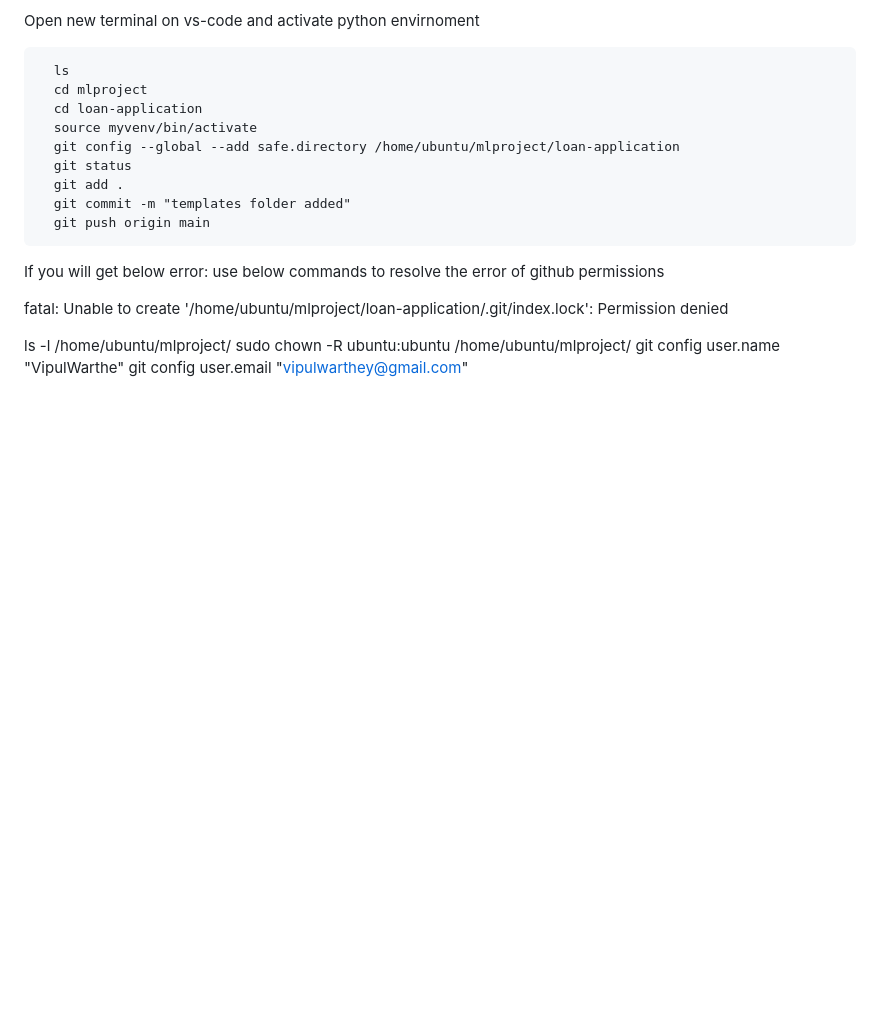
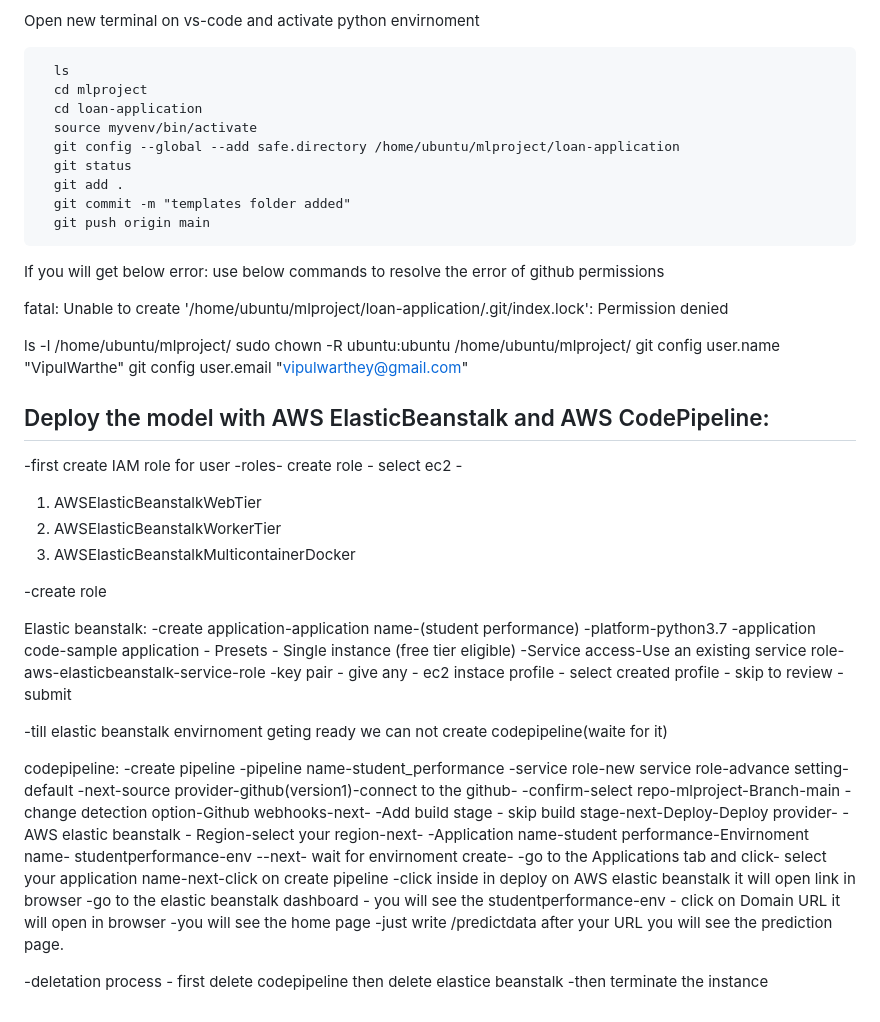
Before and after one commit to vipulwarthe/loan-approval-ml-project, a Markdown page: README.md, the part around the change. Rendered like a GitHub page; blank space fills up the shorter version.

```diff
--- a/README.md
+++ b/README.md
@@ -96,3 +96,42 @@ ls -l /home/ubuntu/mlproject/
 sudo chown -R ubuntu:ubuntu /home/ubuntu/mlproject/
 git config user.name "VipulWarthe"
 git config user.email "vipulwarthey@gmail.com"
+
+## Deploy the model with AWS ElasticBeanstalk and AWS CodePipeline:
+
+-first create IAM role for user
+-roles- create
+role - select ec2 -
+
+1) AWSElasticBeanstalkWebTier
+2) AWSElasticBeanstalkWorkerTier
+3) AWSElasticBeanstalkMulticontainerDocker
+
+-create role
+
+Elastic beanstalk:
+-create application-application name-(student performance)
+-platform-python3.7
+-application code-sample application - Presets - Single instance (free tier eligible)
+-Service access-Use an existing service role-aws-elasticbeanstalk-service-role
+-key pair - give any - ec2 instace profile - select created profile - skip to review - submit
+
+-till elastic beanstalk envirnoment geting ready we can not create codepipeline(waite for it)
+
+codepipeline:
+-create pipeline -pipeline name-student_performance
+-service role-new service role-advance setting-default
+-next-source provider-github(version1)-connect to the github-
+-confirm-select repo-mlproject-Branch-main
+-change detection option-Github webhooks-next-
+-Add build stage - skip build stage-next-Deploy-Deploy provider-
+-AWS elastic beanstalk - Region-select your region-next-
+-Application name-student performance-Envirnoment name- studentperformance-env --next- wait for envirnoment create-
+-go to the Applications tab and click- select your application name-next-click on create pipeline
+-click inside in deploy on AWS elastic beanstalk it will open link in browser
+-go to the elastic beanstalk dashboard - you will see the studentperformance-env - click on Domain URL it will open in browser
+-you will see the home page -just write /predictdata after your URL you will see the prediction page.
+
+
+-deletation process - first delete codepipeline then delete elastice beanstalk
+-then terminate the instance
```
